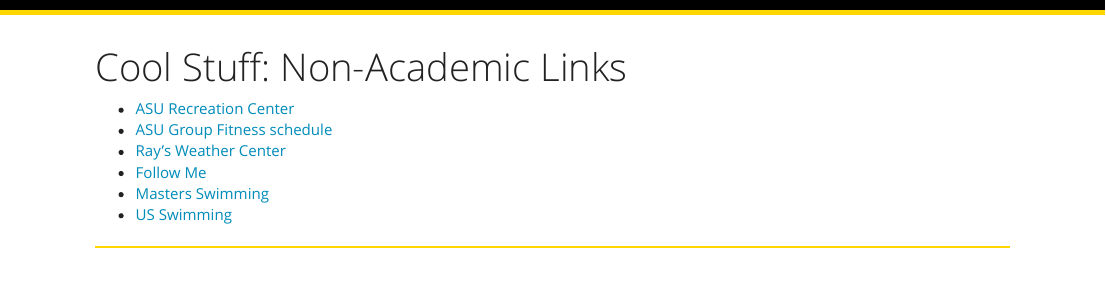
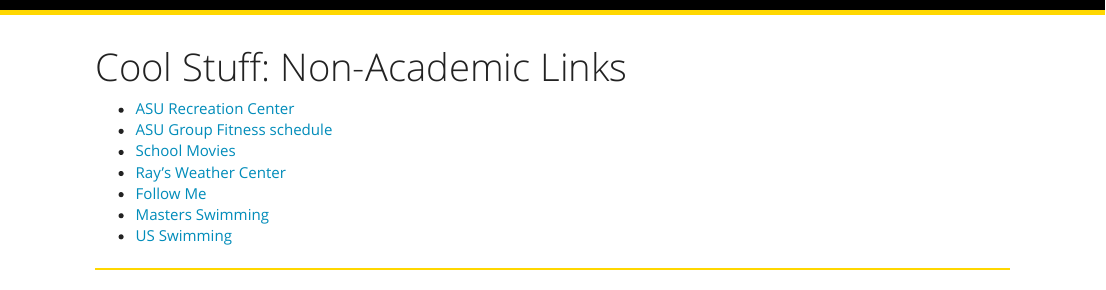
Before and after one commit to jungd/jungd.github.io, an R Markdown document (coolstuff.Rmd): the page in a window 1100 px wide, from its top. Rendered offline with R 4.5, knitr and Pandoc, with nearby package versions.

Commit message:
Update Cool movie stuff

```diff
--- a/coolstuff.Rmd
+++ b/coolstuff.Rmd
@@ -5,6 +5,7 @@
 
 - [ASU Recreation Center](http://urec.appstate.edu/student-recreation-center)
 - [ASU Group Fitness schedule](http://fitness.appstate.edu/pagesmith/19)
+- [School Movies](http://csil.orgsync.com/org/apps/Films/)
 - [Ray's Weather Center](http://booneweather.com/)
 - [Follow Me](https://www.facebook.com/Indy.Jung)
 - [Masters Swimming](http://www.usms.org/)
```
Also changed, not shown: coolstuff.html, index.html.
